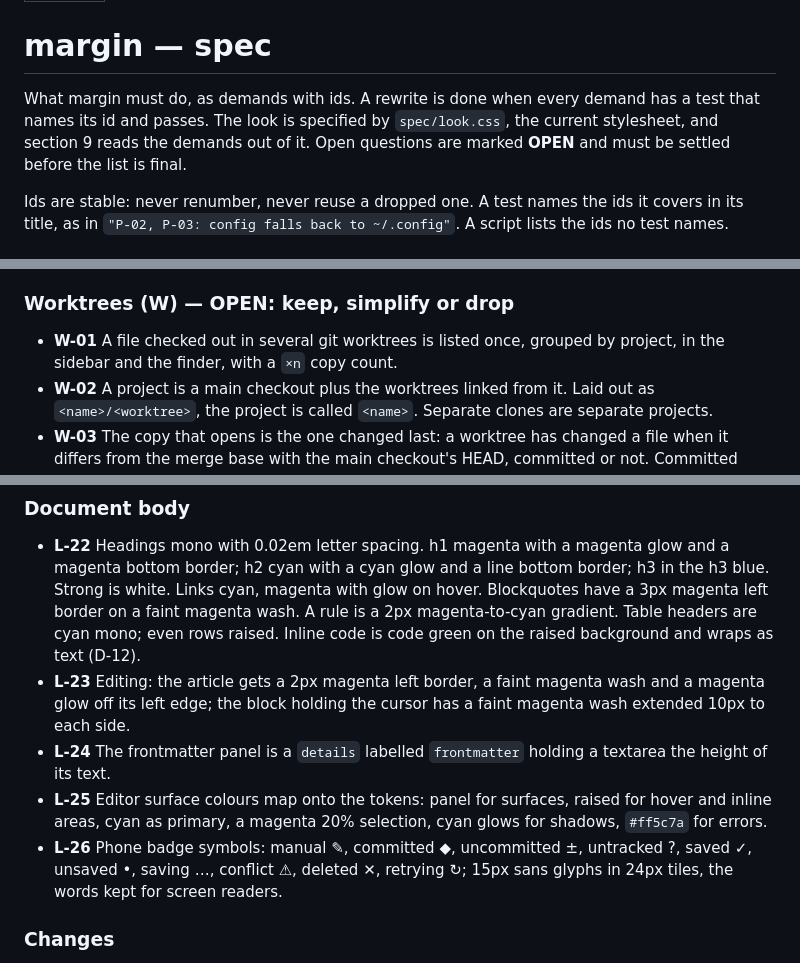
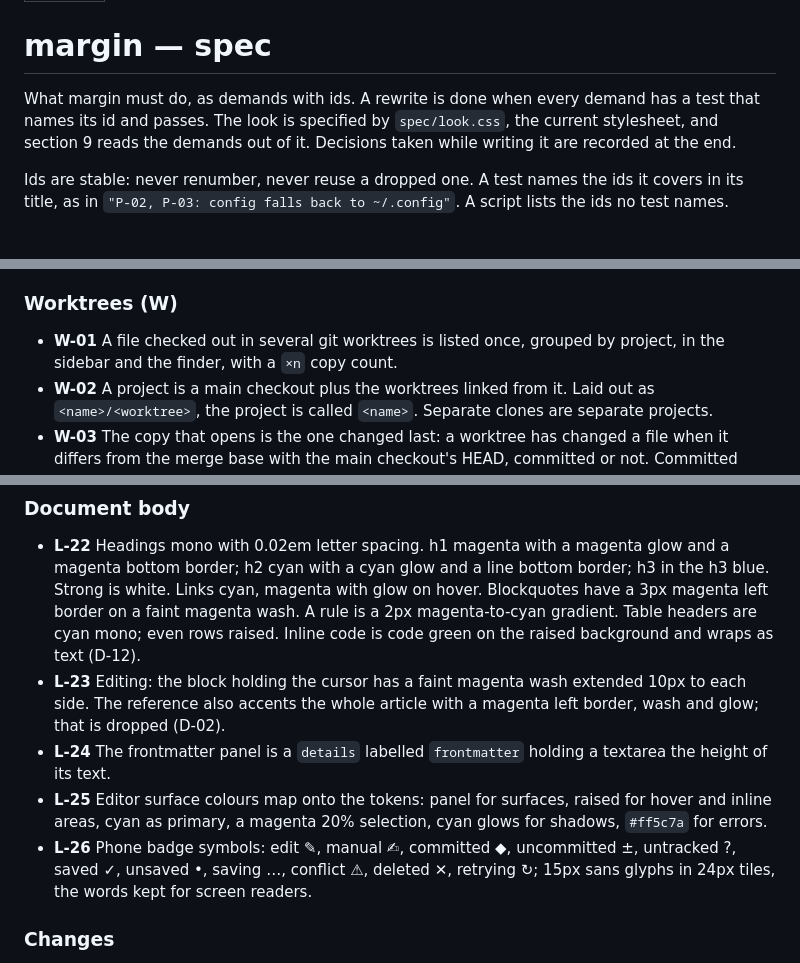
Before and after one commit to TheLudd/margin, a Markdown page: spec.md, 3 parts joined by grey strips. Rendered like a GitHub page.

```diff
--- a/spec.md
+++ b/spec.md
@@ -4,7 +4,7 @@ status: draft
 
 # margin — spec
 
-What margin must do, as demands with ids. A rewrite is done when every demand has a test that names its id and passes. The look is specified by `spec/look.css`, the current stylesheet, and section 9 reads the demands out of it. Open questions are marked **OPEN** and must be settled before the list is final.
+What margin must do, as demands with ids. A rewrite is done when every demand has a test that names its id and passes. The look is specified by `spec/look.css`, the current stylesheet, and section 9 reads the demands out of it. Decisions taken while writing it are recorded at the end.
 
 Ids are stable: never renumber, never reuse a dropped one. A test names the ids it covers in its title, as in `"P-02, P-03: config falls back to ~/.config"`. A script lists the ids no test names.
 
@@ -54,7 +54,7 @@ margin is a local, always-running service for reading the markdown files in a se
 - **F-05** Directories are watched, not files, so atomic rename-writes are caught. The index emits added, changed and removed events.
 - **F-06** `.gitignore` changes are picked up on restart. (Live would be nicer; not demanded.)
 
-### Worktrees (W) — **OPEN: keep, simplify or drop**
+### Worktrees (W)
 
 - **W-01** A file checked out in several git worktrees is listed once, grouped by project, in the sidebar and the finder, with a `×n` copy count.
 - **W-02** A project is a main checkout plus the worktrees linked from it. Laid out as `<name>/<worktree>`, the project is called `<name>`. Separate clones are separate projects.
@@ -179,10 +179,10 @@ The reference is `spec/look.css`, the stylesheet of the last build before the re
 ### Document body
 
 - **L-22** Headings mono with 0.02em letter spacing. h1 magenta with a magenta glow and a magenta bottom border; h2 cyan with a cyan glow and a line bottom border; h3 in the h3 blue. Strong is white. Links cyan, magenta with glow on hover. Blockquotes have a 3px magenta left border on a faint magenta wash. A rule is a 2px magenta-to-cyan gradient. Table headers are cyan mono; even rows raised. Inline code is code green on the raised background and wraps as text (D-12).
-- **L-23** Editing: the article gets a 2px magenta left border, a faint magenta wash and a magenta glow off its left edge; the block holding the cursor has a faint magenta wash extended 10px to each side.
+- **L-23** Editing: the block holding the cursor has a faint magenta wash extended 10px to each side. The reference also accents the whole article with a magenta left border, wash and glow; that is dropped (D-02).
 - **L-24** The frontmatter panel is a `details` labelled `frontmatter` holding a textarea the height of its text.
 - **L-25** Editor surface colours map onto the tokens: panel for surfaces, raised for hover and inline areas, cyan as primary, a magenta 20% selection, cyan glows for shadows, `#ff5c7a` for errors.
-- **L-26** Phone badge symbols: manual ✎, committed ◆, uncommitted ±, untracked ?, saved ✓, unsaved •, saving …, conflict ⚠, deleted ✕, retrying ↻; 15px sans glyphs in 24px tiles, the words kept for screen readers.
+- **L-26** Phone badge symbols: edit ✎, manual ✍, committed ◆, uncommitted ±, untracked ?, saved ✓, unsaved •, saving …, conflict ⚠, deleted ✕, retrying ↻; 15px sans glyphs in 24px tiles, the words kept for screen readers.
 
 ### Changes
 
```
Also changed, not shown: other parts of spec.md (+18 -15 lines).
